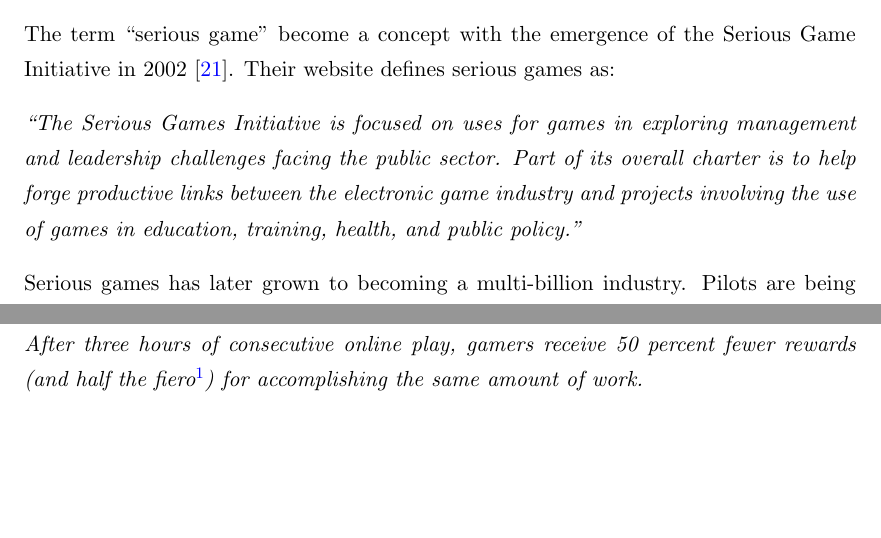
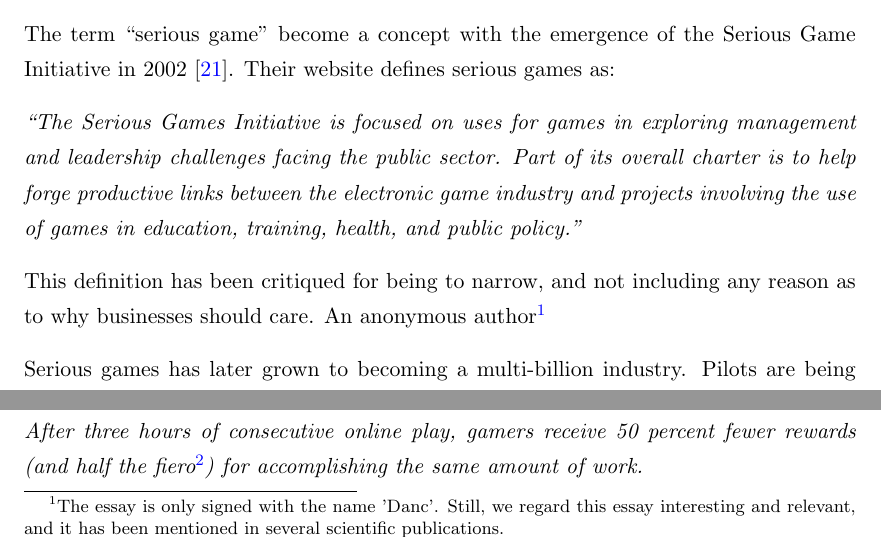
Before and after one commit to aleksg/Fordypningsprosjekt, a LaTeX thesis (Thesis/document.tex, which reads Thesis/Chapters/gamification/gamification.tex): two parts of page 27 of 63, joined at a grey line, cut so that both start at the same text, the shorter picture padded with empty space. Compiled offline with pdfLaTeX.

Commit message:
serious games is serious

```diff
--- a/Thesis/Chapters/gamification/gamification.tex
+++ b/Thesis/Chapters/gamification/gamification.tex
@@ -26,7 +26,11 @@
 
 \textit{“The Serious Games Initiative is focused on uses for games in exploring management and leadership challenges facing the public sector. Part of its overall charter is to help forge productive links between the electronic game industry and projects involving the use of games in education, training, health, and public policy.”}
 
+This definition has been critiqued for being to narrow, and not including any reason as to why businesses should care. An anonymous author\footnote{The essay is only signed with the name 'Danc'. Still, we regard this essay interesting and relevant, and it has been mentioned in several scientific publications.}
+
 Serious games has later grown to becoming a multi-billion industry. Pilots are being trained in simulators, swedish firefighters have used serious games for training \cite{lebram2009design} and persons suffering from diabetes have the ability of using serious games for learning about the illness. These are just a few of the many ways of using serious games.
+
+
 
 \section{Discussion about Gamification}
 
```
